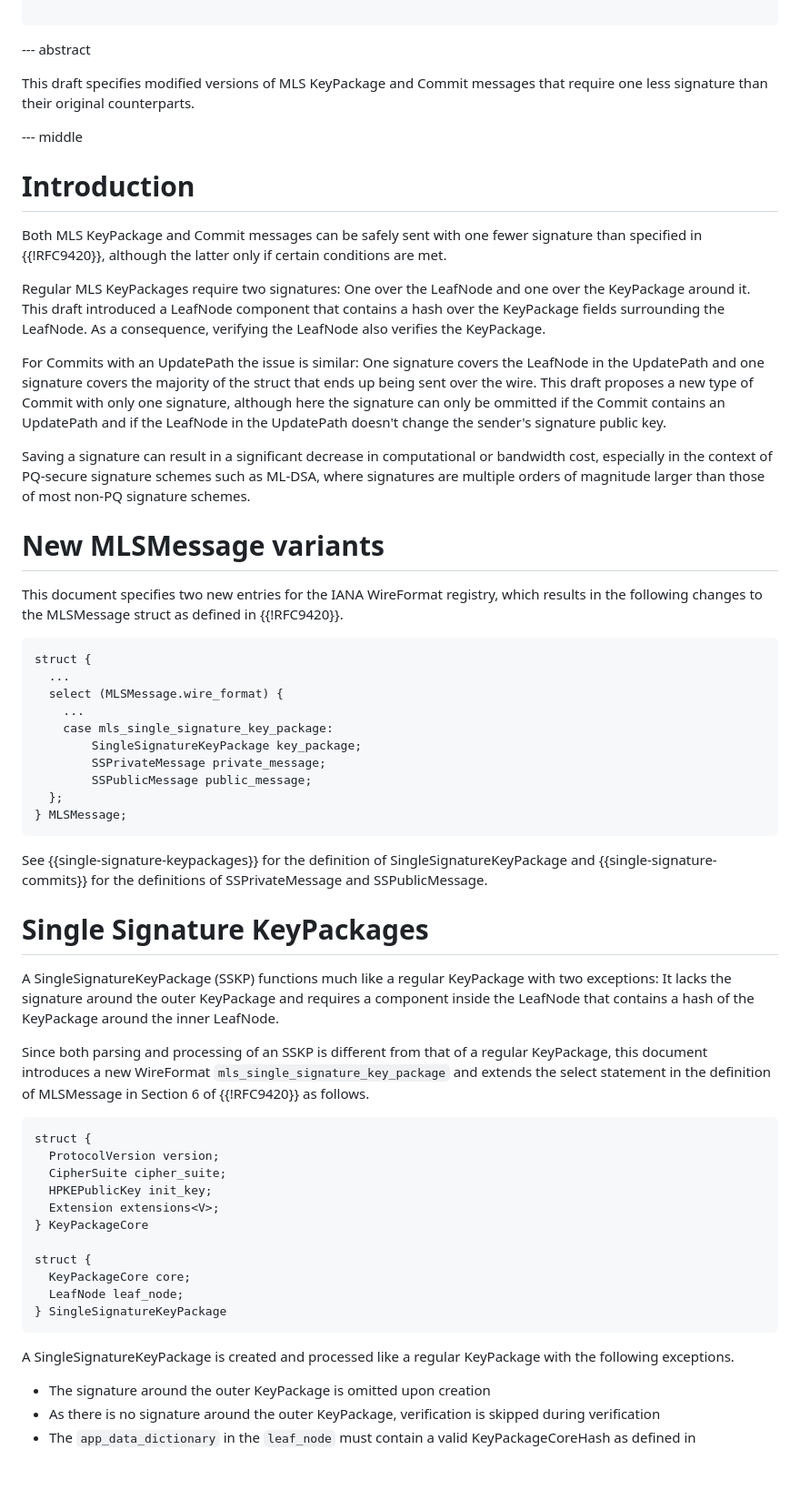
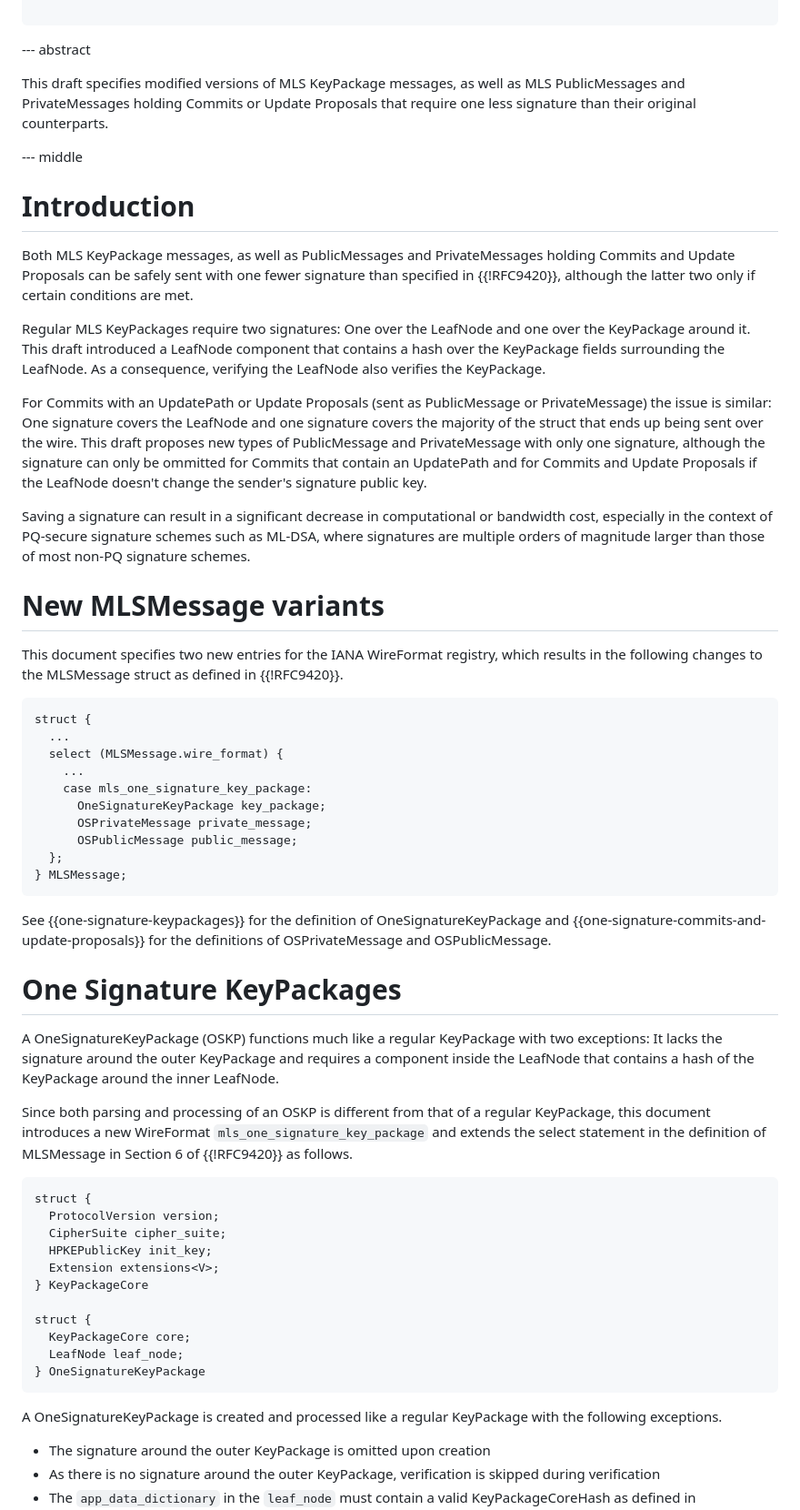
Before and after one commit to kkohbrok/draft-kohbrok-single-signature-keypackages, a Markdown page: draft-kohbrok-mls-fewer-signatures.md, the part around one of its changes. Shown at 91% size. GitHub-like rendering; blank space fills up the shorter version.

```diff
--- a/draft-kohbrok-mls-fewer-signatures.md
+++ b/draft-kohbrok-mls-fewer-signatures.md
@@ -39,15 +39,17 @@ informative:
 
 --- abstract
 
-This draft specifies modified versions of MLS KeyPackage and Commit messages
-that require one less signature than their original counterparts.
+This draft specifies modified versions of MLS KeyPackage messages, as well as
+MLS PublicMessages and PrivateMessages holding Commits or Update Proposals that
+require one less signature than their original counterparts.
 
 --- middle
 
 # Introduction
 
-Both MLS KeyPackage and Commit messages can be safely sent with one fewer
-signature than specified in {{!RFC9420}}, although the latter only if certain
+Both MLS KeyPackage messages, as well as PublicMessages and PrivateMessages
+holding Commits and Update Proposals can be safely sent with one fewer signature
+than specified in {{!RFC9420}}, although the latter two only if certain
 conditions are met.
 
 Regular MLS KeyPackages require two signatures: One over the LeafNode and one
@@ -55,12 +57,13 @@ over the KeyPackage around it. This draft introduced a LeafNode component that
 contains a hash over the KeyPackage fields surrounding the LeafNode. As a
 consequence, verifying the LeafNode also verifies the KeyPackage.
 
-For Commits with an UpdatePath the issue is similar: One signature covers the
-LeafNode in the UpdatePath and one signature covers the majority of the struct
-that ends up being sent over the wire. This draft proposes a new type of Commit
-with only one signature, although here the signature can only be ommitted if the
-Commit contains an UpdatePath and if the LeafNode in the UpdatePath doesn't
-change the sender's signature public key.
+For Commits with an UpdatePath or Update Proposals (sent as PublicMessage or
+PrivateMessage) the issue is similar: One signature covers the LeafNode and one
+signature covers the majority of the struct that ends up being sent over the
+wire. This draft proposes new types of PublicMessage and PrivateMessage with
+only one signature, although the signature can only be ommitted for Commits that
+contain an UpdatePath and for Commits and Update Proposals if the LeafNode
+doesn't change the sender's signature public key.
 
 Saving a signature can result in a significant decrease in computational or
 bandwidth cost, especially in the context of PQ-secure signature schemes such as
@@ -78,26 +81,28 @@ struct {
   ...
   select (MLSMessage.wire_format) {
     ...
-    case mls_single_signature_key_package:
-        SingleSignatureKeyPackage key_package;
-        SSPrivateMessage private_message;
-        SSPublicMessage public_message;
+    case mls_one_signature_key_package:
+      OneSignatureKeyPackage key_package;
+      OSPrivateMessage private_message;
+      OSPublicMessage public_message;
   };
 } MLSMessage;
 ~~~
 
-See {{single-signature-keypackages}} for the definition of SingleSignatureKeyPackage and {{single-signature-commits}} for the definitions of SSPrivateMessage and SSPublicMessage.
+See {{one-signature-keypackages}} for the definition of OneSignatureKeyPackage
+and {{one-signature-commits-and-update-proposals}} for the definitions of
+OSPrivateMessage and OSPublicMessage.
 
-# Single Signature KeyPackages
+# One Signature KeyPackages
 
-A SingleSignatureKeyPackage (SSKP) functions much like a regular KeyPackage with
+A OneSignatureKeyPackage (OSKP) functions much like a regular KeyPackage with
 two exceptions: It lacks the signature around the outer KeyPackage and requires
 a component inside the LeafNode that contains a hash of the KeyPackage around
 the inner LeafNode.
 
-Since both parsing and processing of an SSKP is different from that of a regular
+Since both parsing and processing of an OSKP is different from that of a regular
 KeyPackage, this document introduces a new WireFormat
-`mls_single_signature_key_package` and extends the select statement in the
+`mls_one_signature_key_package` and extends the select statement in the
 definition of MLSMessage in Section 6 of {{!RFC9420}} as follows.
 
 ~~~ tls
@@ -111,10 +116,10 @@ struct {
 struct {
   KeyPackageCore core;
   LeafNode leaf_node;
-} SingleSignatureKeyPackage
+} OneSignatureKeyPackage
 ~~~
 
-A SingleSignatureKeyPackage is created and processed like a regular KeyPackage
+A OneSignatureKeyPackage is created and processed like a regular KeyPackage
 with the following exceptions.
 
 - The signature around the outer KeyPackage is omitted upon creation
```
Also changed, not shown: other parts of draft-kohbrok-mls-fewer-signatures.md (+89 -68 lines).
